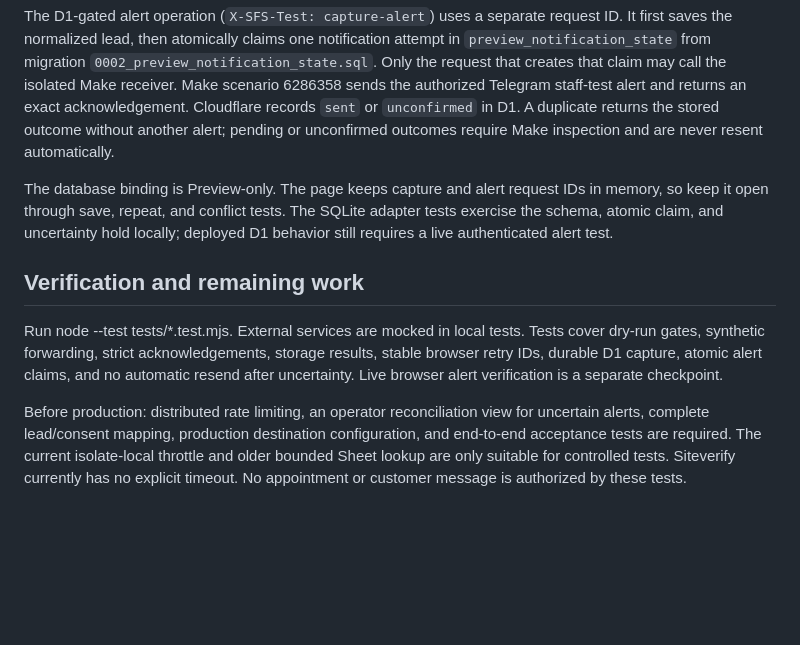
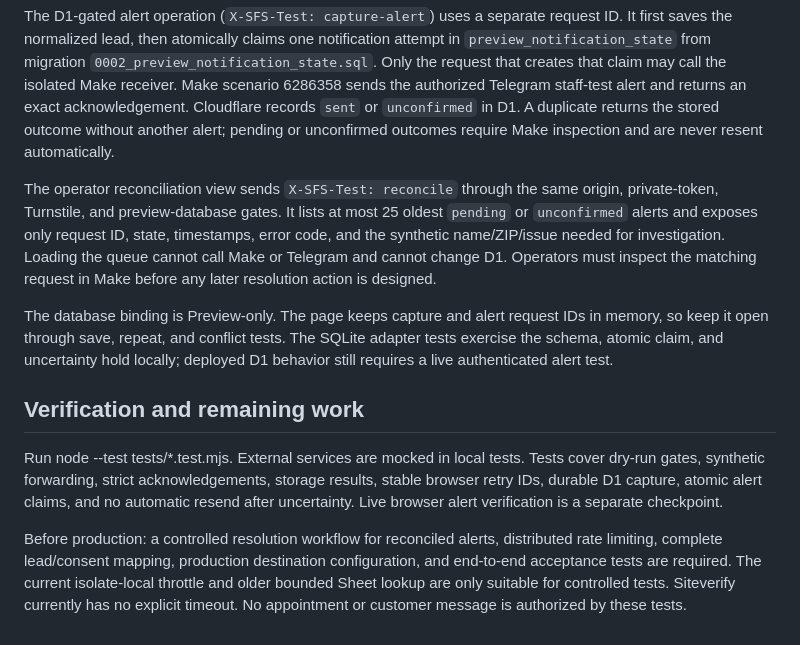
Before and after one commit to jonloveless/secondflightstudios, a Markdown page: docs/controlled-intake.md, the part around the change. GitHub-like rendering; blank space fills up the shorter version.

Commit message:
Add preview alert reconciliation queue

```diff
--- a/docs/controlled-intake.md
+++ b/docs/controlled-intake.md
@@ -32,10 +32,12 @@ The separate capture operation (X-SFS-Test: capture) saves validated operator-en
 
 The D1-gated alert operation (`X-SFS-Test: capture-alert`) uses a separate request ID. It first saves the normalized lead, then atomically claims one notification attempt in `preview_notification_state` from migration `0002_preview_notification_state.sql`. Only the request that creates that claim may call the isolated Make receiver. Make scenario 6286358 sends the authorized Telegram staff-test alert and returns an exact acknowledgement. Cloudflare records `sent` or `unconfirmed` in D1. A duplicate returns the stored outcome without another alert; pending or unconfirmed outcomes require Make inspection and are never resent automatically.
 
+The operator reconciliation view sends `X-SFS-Test: reconcile` through the same origin, private-token, Turnstile, and preview-database gates. It lists at most 25 oldest `pending` or `unconfirmed` alerts and exposes only request ID, state, timestamps, error code, and the synthetic name/ZIP/issue needed for investigation. Loading the queue cannot call Make or Telegram and cannot change D1. Operators must inspect the matching request in Make before any later resolution action is designed.
+
 The database binding is Preview-only. The page keeps capture and alert request IDs in memory, so keep it open through save, repeat, and conflict tests. The SQLite adapter tests exercise the schema, atomic claim, and uncertainty hold locally; deployed D1 behavior still requires a live authenticated alert test.
 
 ## Verification and remaining work
 
 Run node --test tests/*.test.mjs. External services are mocked in local tests. Tests cover dry-run gates, synthetic forwarding, strict acknowledgements, storage results, stable browser retry IDs, durable D1 capture, atomic alert claims, and no automatic resend after uncertainty. Live browser alert verification is a separate checkpoint.
 
-Before production: distributed rate limiting, an operator reconciliation view for uncertain alerts, complete lead/consent mapping, production destination configuration, and end-to-end acceptance tests are required. The current isolate-local throttle and older bounded Sheet lookup are only suitable for controlled tests. Siteverify currently has no explicit timeout. No appointment or customer message is authorized by these tests.
+Before production: a controlled resolution workflow for reconciled alerts, distributed rate limiting, complete lead/consent mapping, production destination configuration, and end-to-end acceptance tests are required. The current isolate-local throttle and older bounded Sheet lookup are only suitable for controlled tests. Siteverify currently has no explicit timeout. No appointment or customer message is authorized by these tests.
```
